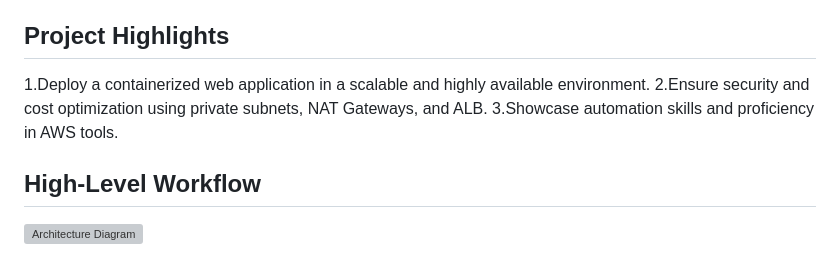
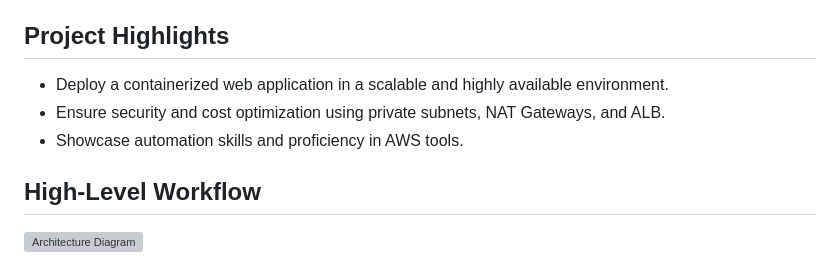
Before and after one commit to Simran-Kaur1996/Docker-Projects, a Markdown page: README.md, the part around the change. Rendered like a GitHub page; grey boxes are pictures that could not be loaded.

```diff
--- a/README.md
+++ b/README.md
@@ -11,9 +11,9 @@ This project highlights my expertise in **containerization**, **cloud infrastruc
 * **Infrastructure Automation**: Setting up IAM users, managing AWS CLI, and automating resource provisioning.
 
 ## Project Highlights
-1.Deploy a containerized web application in a scalable and highly available environment.
-2.Ensure security and cost optimization using private subnets, NAT Gateways, and ALB.
-3.Showcase automation skills and proficiency in AWS tools.
+* Deploy a containerized web application in a scalable and highly available environment.
+* Ensure security and cost optimization using private subnets, NAT Gateways, and ALB.
+* Showcase automation skills and proficiency in AWS tools.
 
 ## High-Level Workflow
 ![Architecture Diagram](./Docker.jpg)
```
